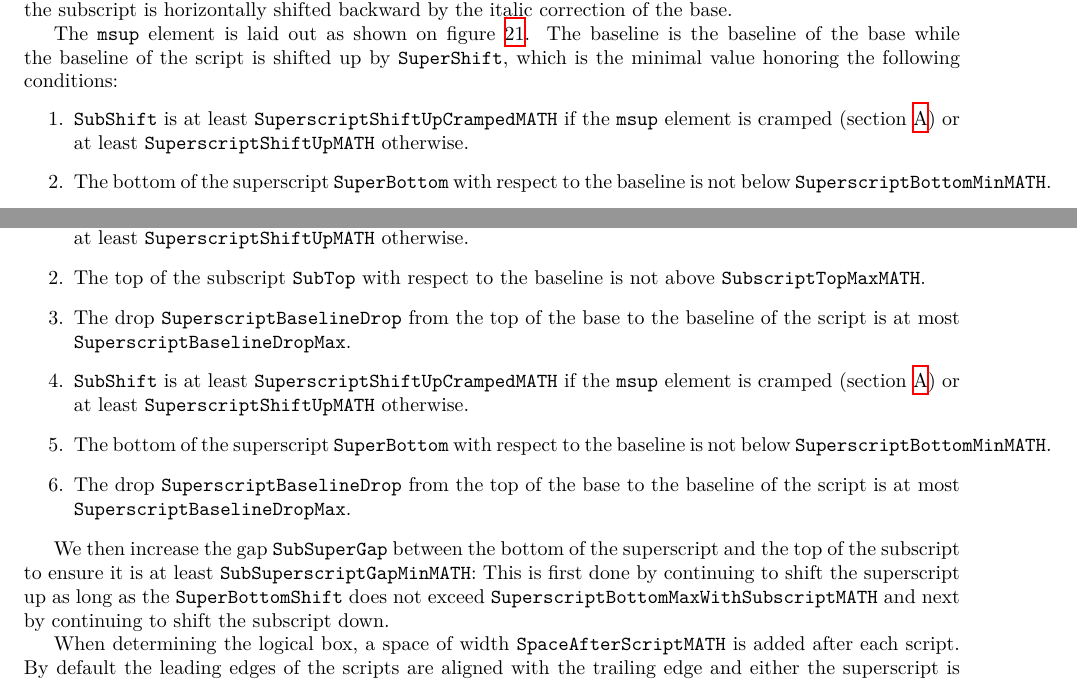
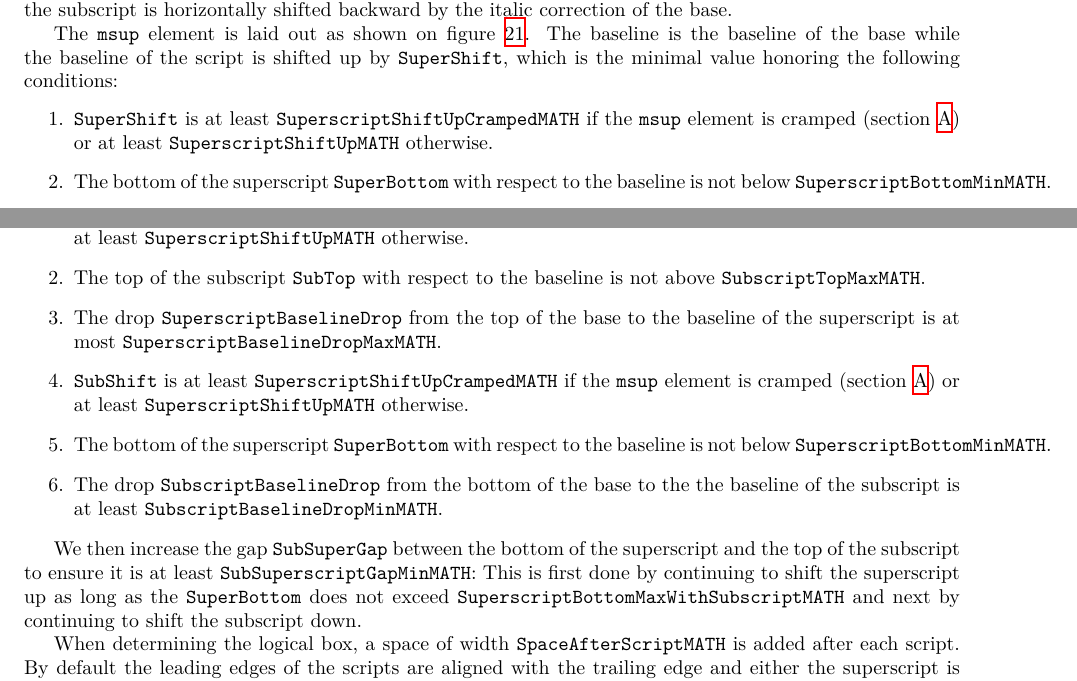
Before and after one commit to MathML/MathMLinHTML5, a LaTeX document (source/index.tex, which reads source/presentation-markup.tex): two parts of pages 30 and 32 of 43, joined at a grey line, cut so that both start at the same text. Compiled offline with XeLaTeX; a LaTeX package or settings file that is missing is left out.

Commit message:
Fix some errors in description of Subscripts and Superscripts #28

```diff
--- a/source/presentation-markup.tex
+++ b/source/presentation-markup.tex
@@ -1420,7 +1420,7 @@ The baseline is the baseline of the base while the baseline of the script is
 shifted up by {\tt SuperShift}, which is the minimal value honoring the
 following conditions:
 \begin{enumerate}
-\item {\tt SubShift} is at least
+\item {\tt SuperShift} is at least
   {\tt SuperscriptShiftUpCramped\lxAddClass{MATH}} if the {\tt msup} element is
   cramped (section \ref{LaTeX}) or at least
   {\tt SuperscriptShiftUp\lxAddClass{MATH}} otherwise.
@@ -1483,22 +1483,23 @@ following conditions:
 \item The top of the subscript {\tt SubTop} with respect to the baseline
   is not above {\tt SubscriptTopMax\lxAddClass{MATH}}.
 \item The drop {\tt SuperscriptBaselineDrop} from the top of the base to
-  the baseline of the script is at most {\tt SuperscriptBaselineDropMax}.
+  the baseline of the superscript is at most {\tt SuperscriptBaselineDropMax\lxAddClass{MATH}}.
 \item {\tt SubShift} is at least
   {\tt SuperscriptShiftUpCramped\lxAddClass{MATH}} if the {\tt msup} element is
   cramped (section \ref{LaTeX}) or at least
   {\tt SuperscriptShiftUp\lxAddClass{MATH}} otherwise.
 \item The bottom of the superscript {\tt SuperBottom} with respect to the
   baseline is not below {\tt SuperscriptBottomMin\lxAddClass{MATH}}.
-\item The drop {\tt SuperscriptBaselineDrop} from the top of the base to
-  the baseline of the script is at most {\tt SuperscriptBaselineDropMax}.
+\item The drop {\tt SubscriptBaselineDrop} from
+  the bottom of the base to the the baseline of the subscript is at least
+  {\tt SubscriptBaselineDropMin\lxAddClass{MATH}}.
 \end{enumerate}
 
 We then increase the gap {\tt SubSuperGap} between the bottom of the superscript
 and the top of the subscript to ensure it is at least
 {\tt SubSuperscriptGapMin\lxAddClass{MATH}}:
 This is first done by continuing to shift the superscript up as long as the
-{\tt SuperBottomShift} does not exceed
+{\tt SuperBottom} does not exceed
 {\tt SuperscriptBottomMaxWithSubscript\lxAddClass{MATH}}
 and next by continuing to shift the subscript down.
 
```
Also changed, not shown: source/presentation-markup.tex (4 more changed lines).
